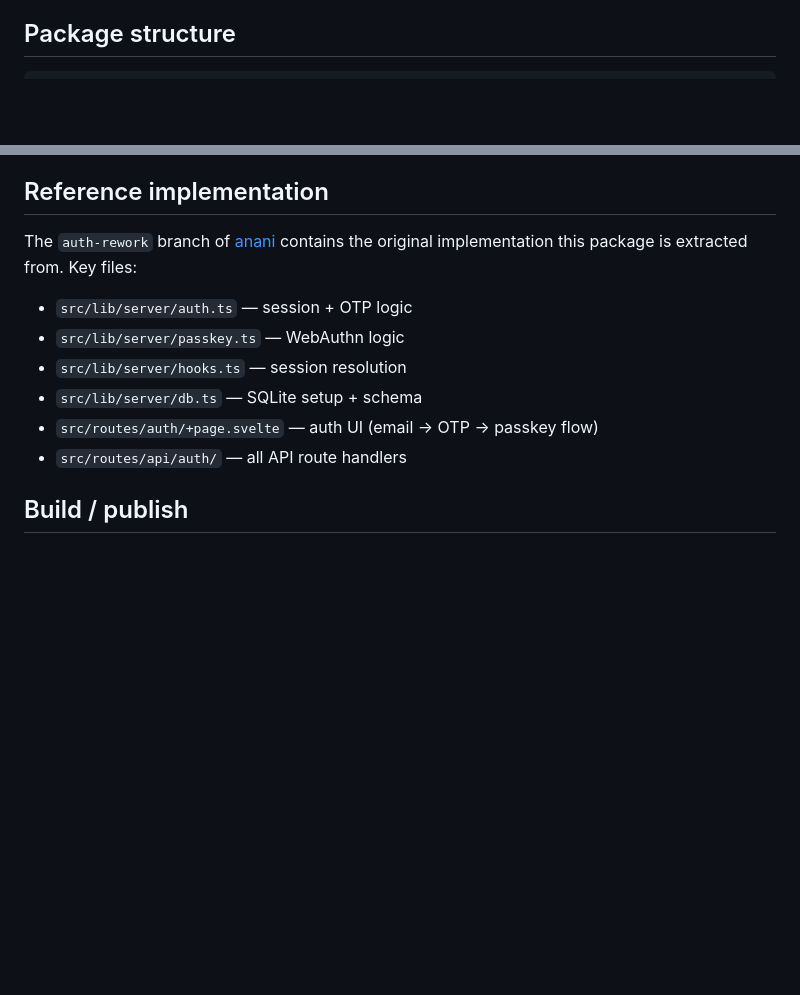
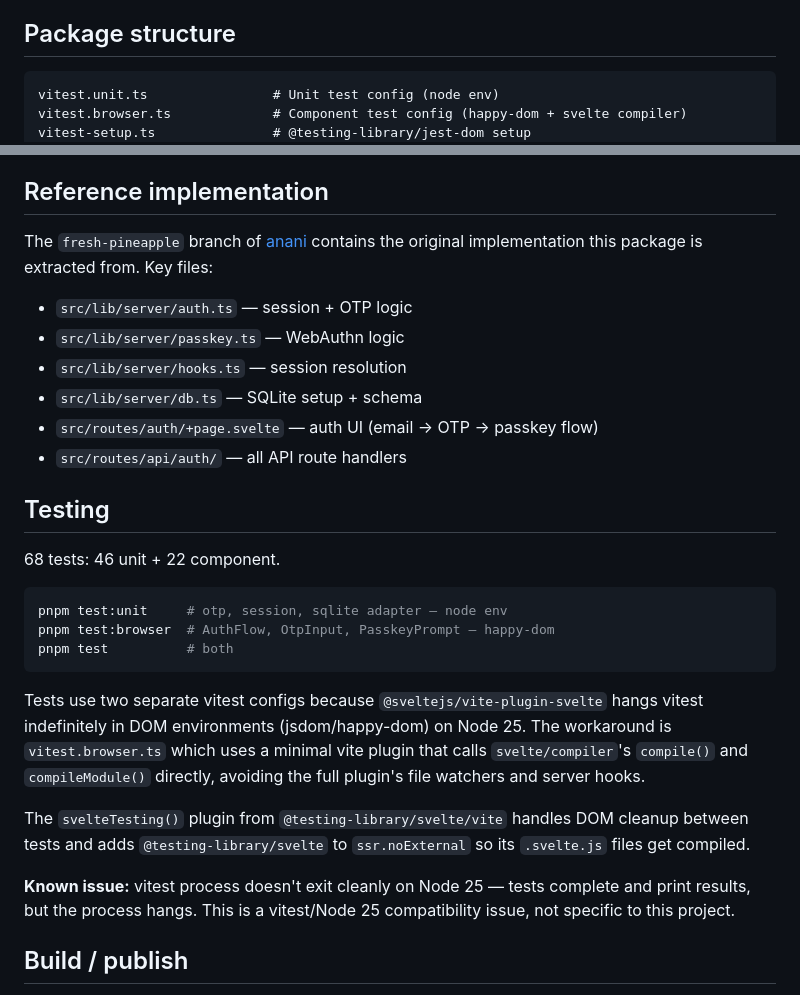
Before and after one commit to mrgnw/anahtar, a Markdown page: PLAN.md, 2 parts joined by grey strips. GitHub-like rendering; blank space fills up the shorter version.

Commit message:
docs: add README, update PLAN.md with testing section and fix reference branch

````diff
--- a/PLAN.md
+++ b/PLAN.md
@@ -14,6 +14,9 @@ Opinionated, reusable auth for SvelteKit. Email+OTP identification with optional
 ## Package structure
 
 ```
+vitest.unit.ts                # Unit test config (node env)
+vitest.browser.ts             # Component test config (happy-dom + svelte compiler)
+vitest-setup.ts               # @testing-library/jest-dom setup
 src/
 ├── index.ts                  # createAuth() entry point, re-exports
 ├── config.ts                 # AuthConfig type + defaults
@@ -224,7 +227,7 @@ declare global {
 
 ## Reference implementation
 
-The `auth-rework` branch of [anani](https://github.com/mrgnw/anani) contains the original implementation this package is extracted from. Key files:
+The `fresh-pineapple` branch of [anani](https://github.com/mrgnw/anani) contains the original implementation this package is extracted from. Key files:
 
 - `src/lib/server/auth.ts` — session + OTP logic
 - `src/lib/server/passkey.ts` — WebAuthn logic
@@ -233,6 +236,22 @@ The `auth-rework` branch of [anani](https://github.com/mrgnw/anani) contains the
 - `src/routes/auth/+page.svelte` — auth UI (email → OTP → passkey flow)
 - `src/routes/api/auth/` — all API route handlers
 
+## Testing
+
+68 tests: 46 unit + 22 component.
+
+```sh
+pnpm test:unit     # otp, session, sqlite adapter — node env
+pnpm test:browser  # AuthFlow, OtpInput, PasskeyPrompt — happy-dom
+pnpm test          # both
+```
+
+Tests use two separate vitest configs because `@sveltejs/vite-plugin-svelte` hangs vitest indefinitely in DOM environments (jsdom/happy-dom) on Node 25. The workaround is `vitest.browser.ts` which uses a minimal vite plugin that calls `svelte/compiler`'s `compile()` and `compileModule()` directly, avoiding the full plugin's file watchers and server hooks.
+
+The `svelteTesting()` plugin from `@testing-library/svelte/vite` handles DOM cleanup between tests and adds `@testing-library/svelte` to `ssr.noExternal` so its `.svelte.js` files get compiled.
+
+**Known issue:** vitest process doesn't exit cleanly on Node 25 — tests complete and print results, but the process hangs. This is a vitest/Node 25 compatibility issue, not specific to this project.
+
 ## Build / publish
 
 - TypeScript, compiled to ESM
````
Also changed, not shown: README.md (added, +75 -0 lines).
